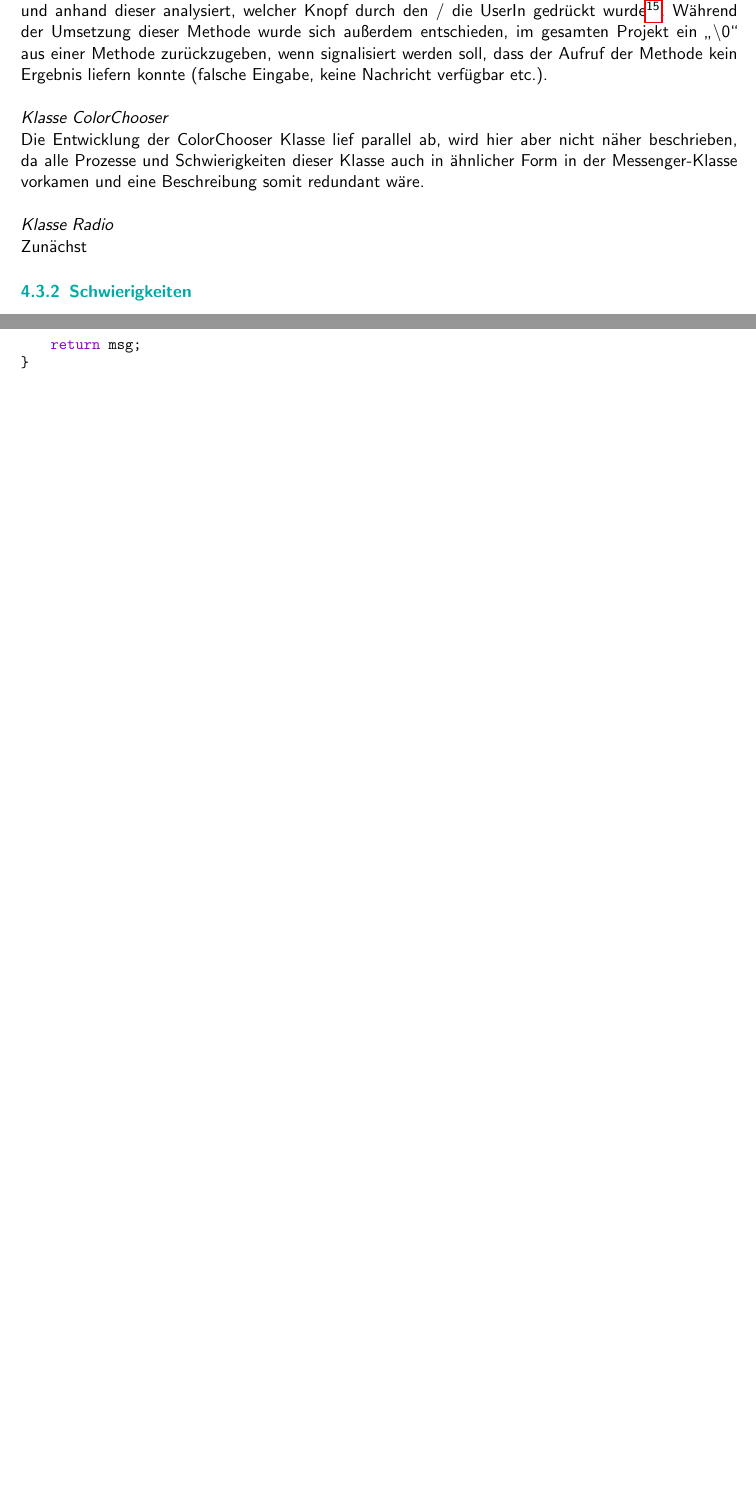
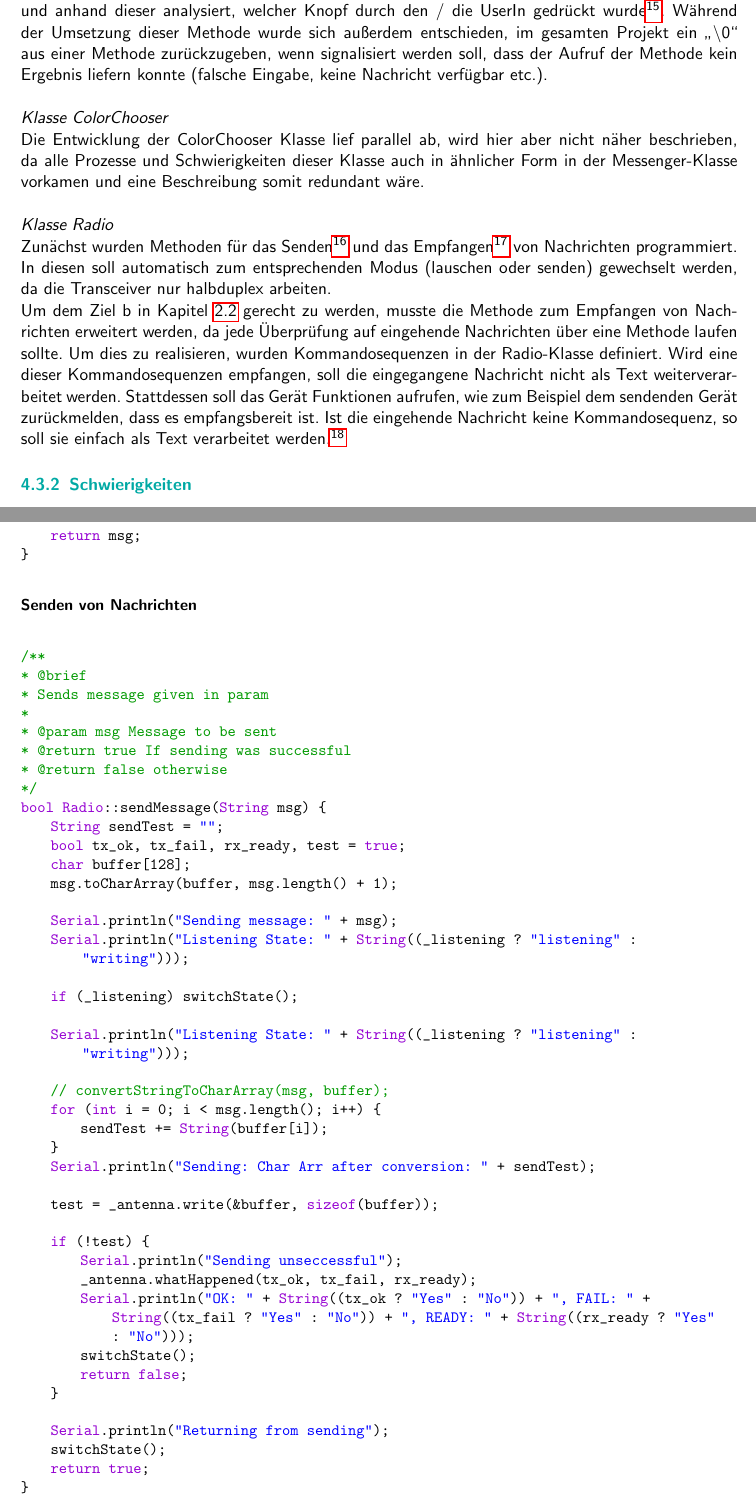
Before and after one commit to GeKoppe/TouchPager, a LaTeX document (Documentation/TouchPager_Dokumentation_Thilo_Gerrit.tex): two parts of pages 7 and 18 of 22 before the commit and two parts of pages 7 and 19 of 24 after it, joined at a grey line, cut so that both start at the same text, the shorter picture padded with empty space. Compiled offline with pdfLaTeX.

Commit message:
Dooooocuuuuumeeeentaaaatiooooon

```diff
--- a/Documentation/TouchPager_Dokumentation_Thilo_Gerrit.tex
+++ b/Documentation/TouchPager_Dokumentation_Thilo_Gerrit.tex
@@ -46,7 +46,7 @@ breakatwhitespace=true,
 tabsize=3,
     morekeywords={
         Messenger,Elegoo_TFTLCD,TouchScreen,VKeys,ScreenParse,int,TSPoint,String,ColorChooser,
-        ColorChoser,Radio % TODO hier müssen noch die restlichen Keywords eingepflegt werden
+        ColorChoser,Radio,Serial,Menu % TODO hier müssen noch die restlichen Keywords eingepflegt werden
     }
 }
 
@@ -299,7 +302,15 @@ der Messenger-Klasse vorkamen und eine Beschreibung somit redundant wäre.
 \\
 \textit{Klasse Radio}
 \\
-Zunächst
+Zunächst wurden Methoden für das Senden\footnote{Vgl. Kapitel~\ref{code:sending}, Codeausschnitt \glqq Senden von Nachrichten\grqq{}} und das
+Empfangen\footnote{Vgl. Kapitel~\ref{code:receive}, Codeausschnitt \glqq Empfangen von Nachrichten\grqq{}} von Nachrichten programmiert. In diesen
+soll automatisch zum entsprechenden Modus (lauschen oder senden) gewechselt werden, da die Transceiver nur halbduplex arbeiten.
+\\
+Um dem Ziel b in Kapitel~\ref{ch:goals} gerecht zu werden, musste die Methode zum Empfangen von Nachrichten erweitert werden, da jede Überprüfung auf
+eingehende Nachrichten über eine Methode laufen sollte. Um dies zu realisieren, wurden Kommandosequenzen in der Radio-Klasse definiert. Wird eine dieser
+Kommandosequenzen empfangen, soll die eingegangene Nachricht nicht als Text weiterverarbeitet werden. Stattdessen soll das Gerät Funktionen
+aufrufen, wie zum Beispiel dem sendenden Gerät zurückmelden, dass es empfangsbereit ist. Ist die eingehende Nachricht keine Kommandosequenz,
+so soll sie einfach als Text verarbeitet werden.\footnote{Gesamter Prozess des Empfangens in Kapitel~\ref{ch:diags}, Abbildung~\ref{diag:receive_pap} visualisiert}
 
 
 
@@ -581,7 +649,52 @@ String Radio::receiveMessage(void) {
 }
 \end{lstlisting}
 
-\textbf{Konvertierung String zu Char-Array}\label{code:transpose_s_to_arr}
+\begin{flushleft}\textbf{Senden von Nachrichten}\label{code:sending}\end{flushleft}
+\begin{lstlisting}
+/**
+* @brief
+* Sends message given in param
+*
+* @param msg Message to be sent
+* @return true If sending was successful
+* @return false otherwise
+*/
+bool Radio::sendMessage(String msg) {
+    String sendTest = "";
+    bool tx_ok, tx_fail, rx_ready, test = true;
+    char buffer[128];
+    msg.toCharArray(buffer, msg.length() + 1);
+
+    Serial.println("Sending message: " + msg);
+    Serial.println("Listening State: " + String((_listening ? "listening" : "writing")));
+
+    if (_listening) switchState();
+
+    Serial.println("Listening State: " + String((_listening ? "listening" : "writing")));
+
+    // convertStringToCharArray(msg, buffer);
+    for (int i = 0; i < msg.length(); i++) {
+        sendTest += String(buffer[i]);
+    }
+    Serial.println("Sending: Char Arr after conversion: " + sendTest);
+
+    test = _antenna.write(&buffer, sizeof(buffer));
+
+    if (!test) {
+        Serial.println("Sending unseccessful");
+        _antenna.whatHappened(tx_ok, tx_fail, rx_ready);
+        Serial.println("OK: " + String((tx_ok ? "Yes" : "No")) + ", FAIL: " + String((tx_fail ? "Yes" : "No")) + ", READY: " + String((rx_ready ? "Yes" : "No")));
+        switchState();
+        return false;
+    }
+
+    Serial.println("Returning from sending");
+    switchState();
+    return true;
+}
+\end{lstlisting}
+
+\begin{flushleft}\textbf{Konvertierung String zu Char-Array}\label{code:transpose_s_to_arr}\end{flushleft}
 \begin{lstlisting}
 /**
  * @brief
```
Also changed, not shown: Documentation/TouchPager_Dokumentation_Thilo_Gerrit.pdf, Documentation/TouchPager_Dokumentation_Thilo_Gerrit.tex (76 more changed lines). Lines whose indentation alone changed are shown as unchanged.
